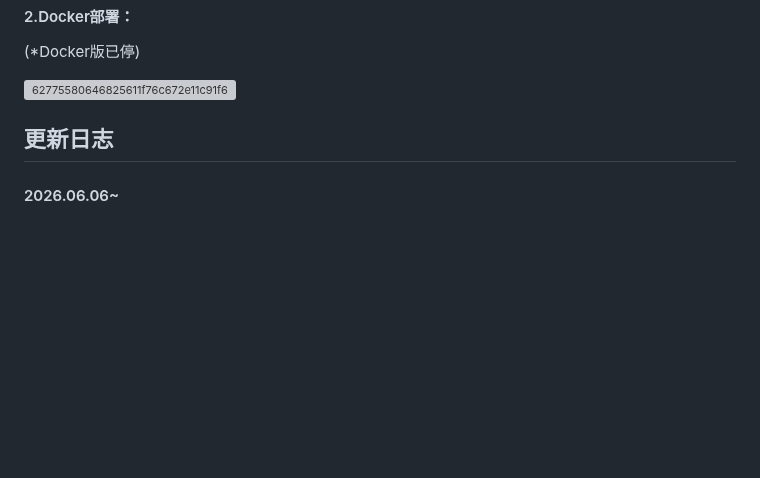
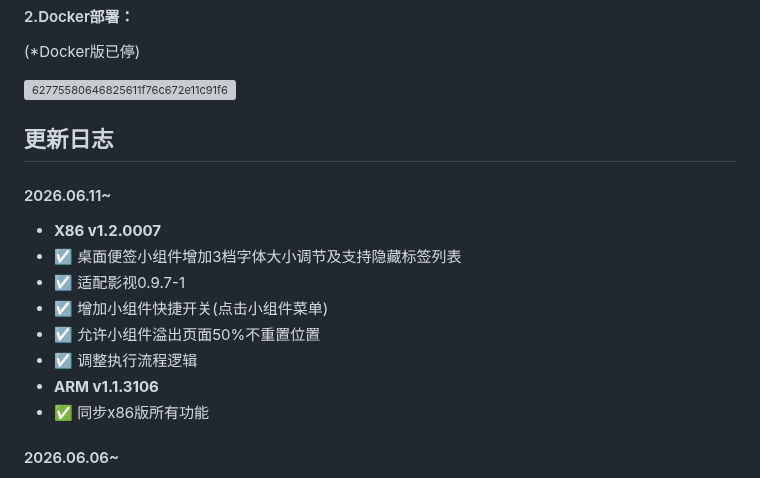
Before and after one commit to IMGZCQ/fndesk, a Markdown page: README.md, the part around the change. Rendered like a GitHub page; blank space fills up the shorter version; grey boxes are pictures that could not be loaded.

```diff
--- a/README.md
+++ b/README.md
@@ -55,6 +55,15 @@ bash <(curl -fSL# https://fndesk.imcq.top/?url=fn_detect)
 
 ## <span style="color:#06d6a0">更新日志</span>
 
+#### 2026.06.11~
+- **X86 v1.2.0007**
+- ☑️ 桌面便签小组件增加3档字体大小调节及支持隐藏标签列表
+- ☑️ 适配影视0.9.7-1
+- ☑️ 增加小组件快捷开关(点击小组件菜单)
+- ☑️ 允许小组件溢出页面50%不重置位置
+- ☑️ 调整执行流程逻辑
+- **ARM v1.1.3106**
+- ✅ 同步x86版所有功能
 #### 2026.06.06~
 - **X86 v1.2.0006**
 - ⭐️ 新增桌面小组件[便签,搜索栏,定时提醒,日历&历史今天,天气预报]
```
